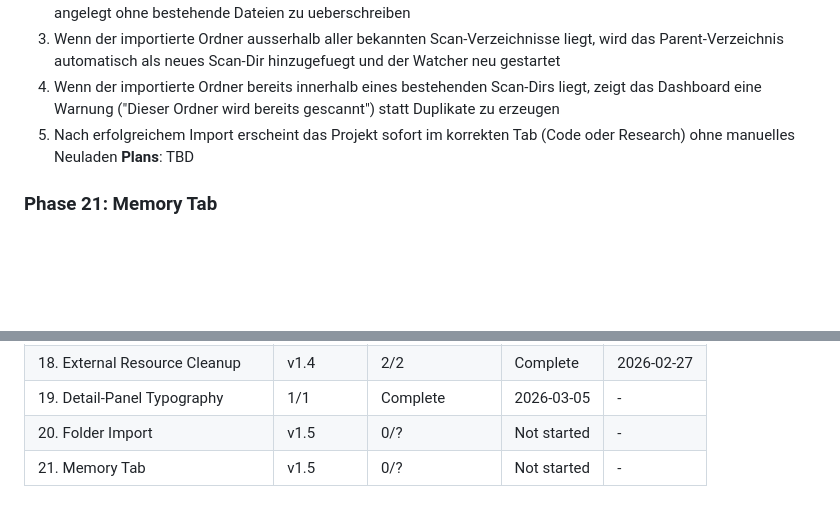
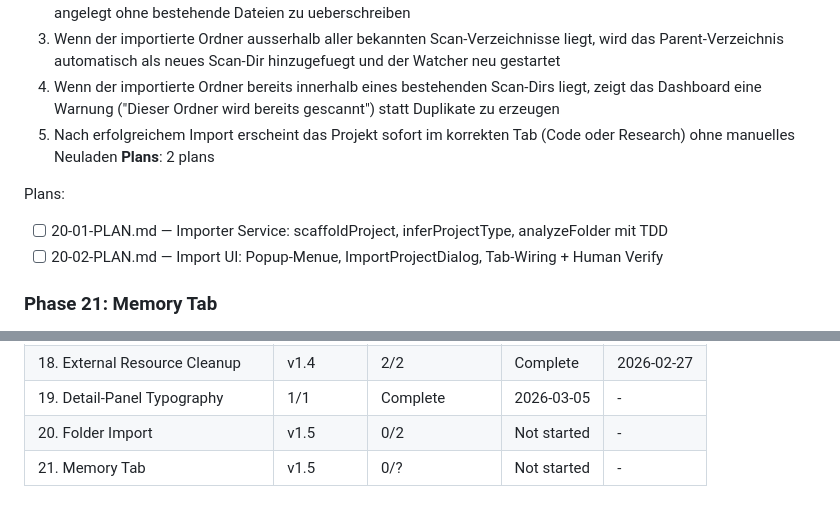
Before and after one commit to mellow-rob/pro_orc, a Markdown page: .planning/ROADMAP.md, 2 parts joined by grey strips. Rendered like a GitHub page; blank space fills up the shorter version.

Commit message:
docs(20): create phase plan — 2 plans, 2 waves

```diff
--- a/.planning/ROADMAP.md
+++ b/.planning/ROADMAP.md
@@ -103,7 +103,11 @@ Plans:
   3. Wenn der importierte Ordner ausserhalb aller bekannten Scan-Verzeichnisse liegt, wird das Parent-Verzeichnis automatisch als neues Scan-Dir hinzugefuegt und der Watcher neu gestartet
   4. Wenn der importierte Ordner bereits innerhalb eines bestehenden Scan-Dirs liegt, zeigt das Dashboard eine Warnung ("Dieser Ordner wird bereits gescannt") statt Duplikate zu erzeugen
   5. Nach erfolgreichem Import erscheint das Projekt sofort im korrekten Tab (Code oder Research) ohne manuelles Neuladen
-**Plans**: TBD
+**Plans**: 2 plans
+
+Plans:
+- [ ] 20-01-PLAN.md — Importer Service: scaffoldProject, inferProjectType, analyzeFolder mit TDD
+- [ ] 20-02-PLAN.md — Import UI: Popup-Menue, ImportProjectDialog, Tab-Wiring + Human Verify
 
 ### Phase 21: Memory Tab
 **Goal**: User hat einen eigenen Tab mit Uebersicht aller Memory-Files, kann Inhalte lesen und Memory-Actions pro Projekt ausfuehren
@@ -139,5 +143,5 @@ Plans:
 | 17. Deletion Core | v1.4 | 2/2 | Complete | 2026-02-27 |
 | 18. External Resource Cleanup | v1.4 | 2/2 | Complete | 2026-02-27 |
 | 19. Detail-Panel Typography | 1/1 | Complete    | 2026-03-05 | - |
-| 20. Folder Import | v1.5 | 0/? | Not started | - |
+| 20. Folder Import | v1.5 | 0/2 | Not started | - |
 | 21. Memory Tab | v1.5 | 0/? | Not started | - |
```
Also changed, not shown: 2 other files.
